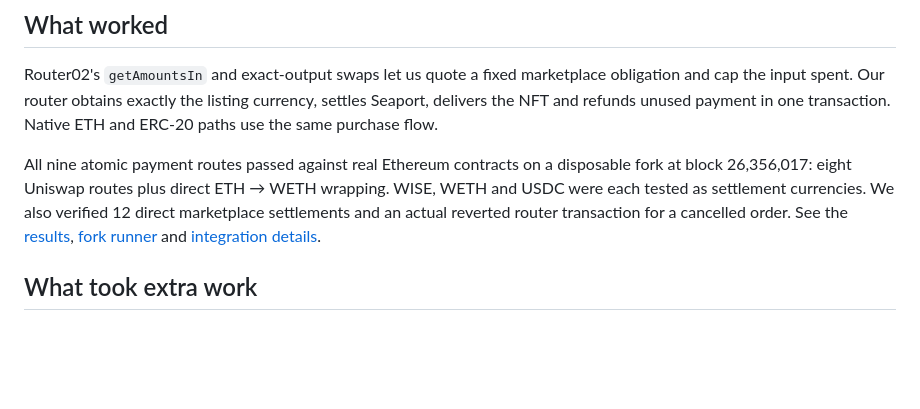
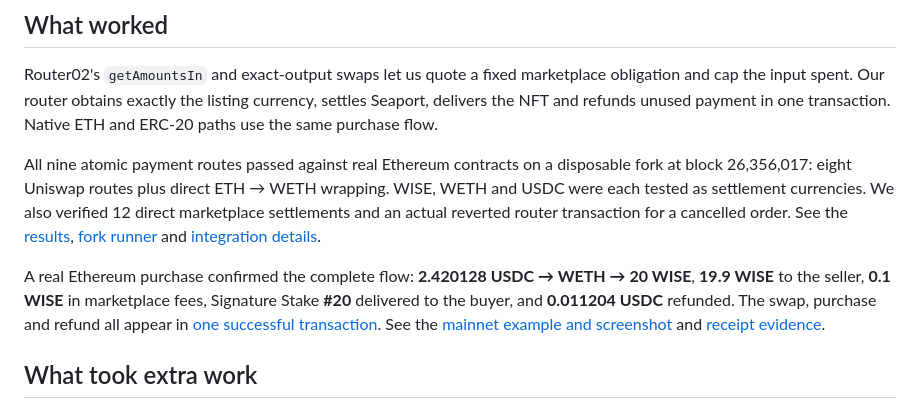
Before and after one commit to wisetoken/garuda, a Markdown page: FEEDBACK.md, the part around the change. Rendered like a GitHub page; blank space fills up the shorter version.

```diff
--- a/FEEDBACK.md
+++ b/FEEDBACK.md
@@ -7,6 +7,8 @@ Garuda lets buyers acquire existing WiseOne NFT stakes, with offers priced in WI
 Router02's `getAmountsIn` and exact-output swaps let us quote a fixed marketplace obligation and cap the input spent. Our router obtains exactly the listing currency, settles Seaport, delivers the NFT and refunds unused payment in one transaction. Native ETH and ERC-20 paths use the same purchase flow.
 
 All nine atomic payment routes passed against real Ethereum contracts on a disposable fork at block 26,356,017: eight Uniswap routes plus direct ETH → WETH wrapping. WISE, WETH and USDC were each tested as settlement currencies. We also verified 12 direct marketplace settlements and an actual reverted router transaction for a cancelled order. See the [results](contracts/seaport/deployments/fork-verification.json), [fork runner](scripts/verify-seaport-v2-fork.mjs) and [integration details](README.md#uniswap-integration).
+
+A real Ethereum purchase confirmed the complete flow: **2.420128 USDC → WETH → 20 WISE**, **19.9 WISE** to the seller, **0.1 WISE** in marketplace fees, Signature Stake **#20** delivered to the buyer, and **0.011204 USDC** refunded. The swap, purchase and refund all appear in [one successful transaction](https://etherscan.io/tx/0x54a58a665321e511677005afe36bd78f0694f704684651911632bbf0885a13f4). See the [mainnet example and screenshot](README.md#mainnet-example-buy-a-wise-stake-with-usdc) and [receipt evidence](docs/uniswap-mainnet-purchase.json).
 
 ## What took extra work
 
```
Also changed, not shown: README.md (+28 -2 lines), docs/images/uniswap-usdc-stake-purchase.jpg (added), 2 other files.
